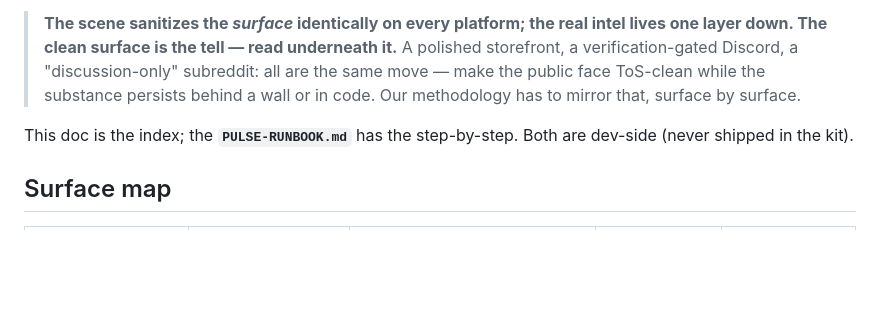
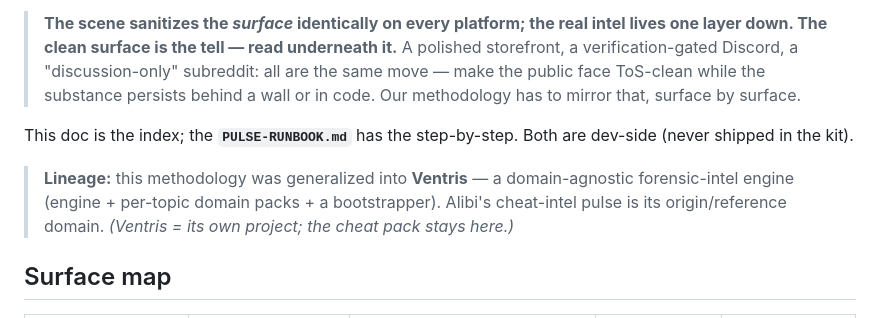
Before and after one commit to Sutaigne/alibi, a Markdown page: dev/intel/scene-tradecraft.md, the part around the change. Rendered like a GitHub page; blank space fills up the shorter version.

Commit message:
Note Ventris lineage in scene-tradecraft
The cheat-intel pulse methodology was generalized into Ventris (its own project,
domain-agnostic forensic-intel engine). Alibi's pulse is its origin/reference
domain; the cheat pack stays here. Reverse pointer; Ventris README credits alibi.

Co-Authored-By: Claude Opus 4.8 <noreply@anthropic.com>

```diff
--- a/dev/intel/scene-tradecraft.md
+++ b/dev/intel/scene-tradecraft.md
@@ -11,6 +11,11 @@ runs through all of it:
 
 This doc is the index; the **`PULSE-RUNBOOK.md`** has the step-by-step. Both are
 dev-side (never shipped in the kit).
+
+> **Lineage:** this methodology was generalized into **Ventris** — a domain-agnostic
+> forensic-intel engine (engine + per-topic domain packs + a bootstrapper). Alibi's
+> cheat-intel pulse is its origin/reference domain. *(Ventris = its own project; the
+> cheat pack stays here.)*
 
 ## Surface map
 
```
